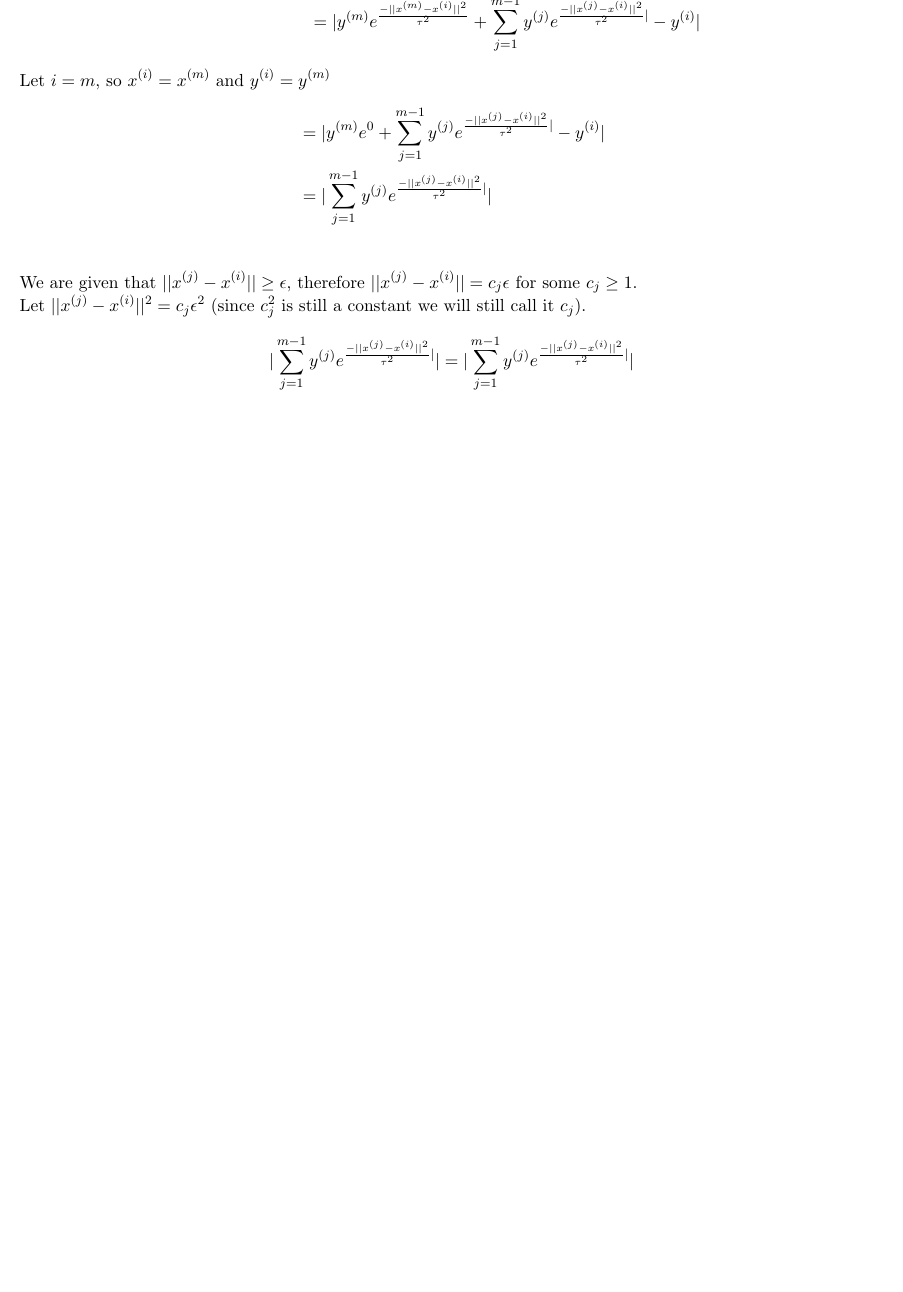
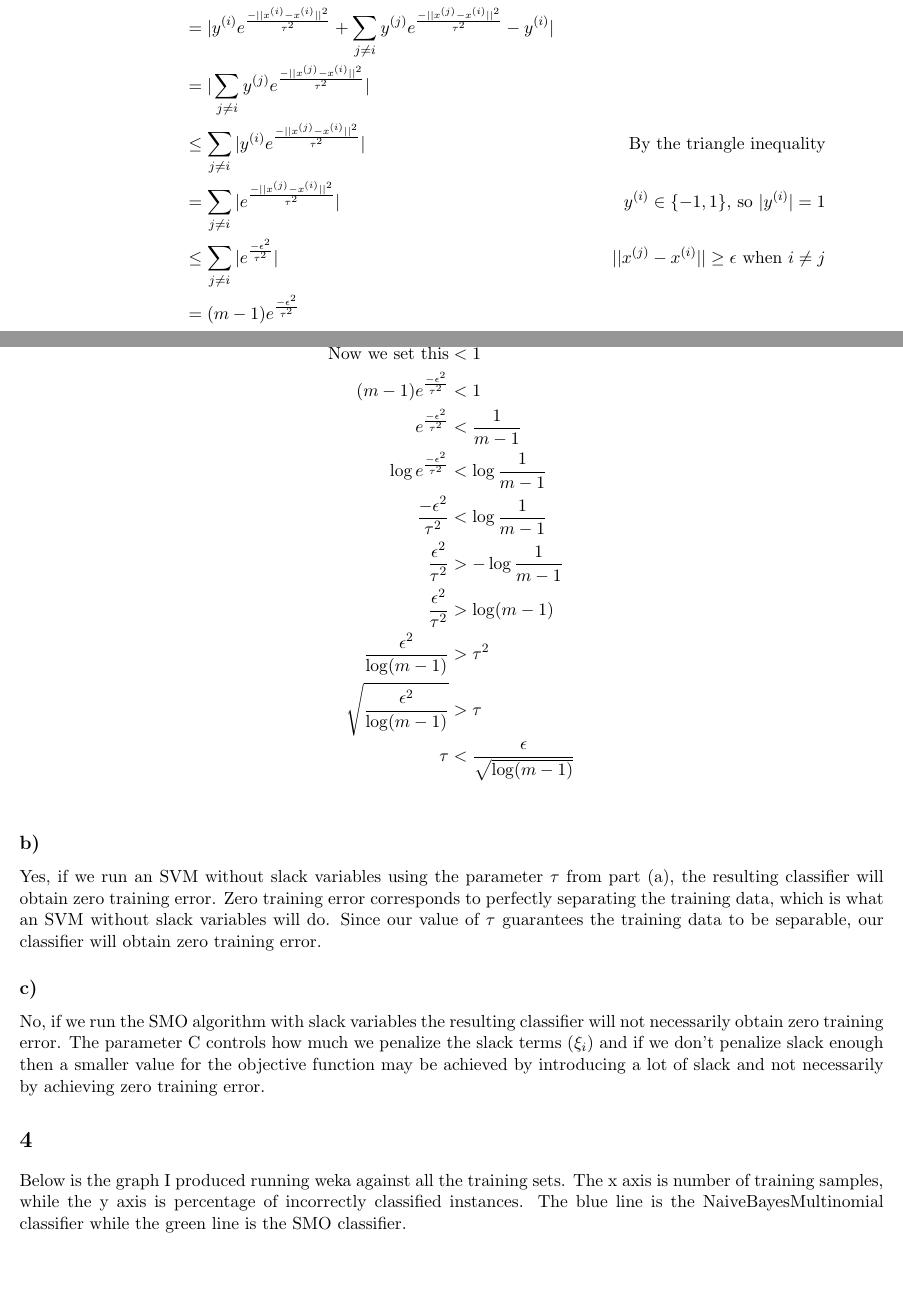
Before and after one commit to dylanfprice/stanfordml, a LaTeX problem sheet (problemset2/answers.tex): part of page 5 of 6 before the commit and two parts of pages 5 and 6 of 7 after it, the two joined at a grey line, cut at the place of the change, the shorter picture padded with empty space. Compiled offline with pdfLaTeX.

Commit message:
Added problems 3 and 4.

```diff
--- a/problemset2/answers.tex
+++ b/problemset2/answers.tex
@@ -4,6 +4,7 @@
 \usepackage{amssymb}
 \usepackage[latin1]{inputenc}
 \usepackage[margin=0.5in]{geometry}
+\usepackage{graphicx}
 
 \everymath{\displaystyle}
 \setlength\parindent{0pt}
@@ -196,21 +197,38 @@ Find $\tau$ such that $|f(\xith) - \yith| < 1$ for all $i$.
 
 \begin{align*}
     |f(\xith) - \yith| &= |\sum_{j=1}^{m} y^{(j)} e^{\frac{-||x^{(j)} - \xith||^2}{\tau^2}|} - y^{(i)}| \\
-                       &= |y^{(m)}e^{\frac{-||x^{(m)} - \xith||^2}{\tau^2}} + \sum_{j=1}^{m-1} y^{(j)} e^{\frac{-||x^{(j)} - \xith||^2}{\tau^2}|} - y^{(i)}|
+                       &= |\yith e^{\frac{-||\xith - \xith||^2}{\tau^2}} + \sum_{j \ne i} y^{(j)} e^{\frac{-||x^{(j)} - \xith||^2}{\tau^2}} - \yith| \\
+                       &= |\sum_{j \ne i} y^{(j)} e^{\frac{-||x^{(j)} - \xith||^2}{\tau^2}}| \\
+                       &\le \sum_{j \ne i} | \yith e^{\frac{-||x^{(j)} - \xith||^2}{\tau^2}}| &\text{By the triangle inequality} \\
+                       &= \sum_{j \ne i} | e^{\frac{-||x^{(j)} - \xith||^2}{\tau^2}}| &\text{$\yith \in \{-1,1\},$ so $|\yith| = 1$} \\
+                       &\le \sum_{j \ne i} | e^{\frac{-\epsilon^2}{\tau^2}}| &\text{$||x^{(j)} - \xith|| \ge \epsilon$ when $i \ne j$} \\
+                       &= (m-1) e^{\frac{-\epsilon^2}{\tau^2}} \\
 \end{align*}
-Let $i = m$, so $\xith = x^{(m)}$ and $\yith = y^{(m)}$
 \begin{align*}
-    &= |y^{(m)}e^0 + \sum_{j=1}^{m-1} y^{(j)} e^{\frac{-||x^{(j)} - \xith||^2}{\tau^2}|} - y^{(i)}| \\
-    &= |\sum_{j=1}^{m-1} y^{(j)} e^{\frac{-||x^{(j)} - \xith||^2}{\tau^2}|}| \\
+                  \text{Now we set this} &< 1 \\
+    (m-1) e^{\frac{-\epsilon^2}{\tau^2}} &< 1 \\
+          e^{\frac{-\epsilon^2}{\tau^2}} &< \frac{1}{m-1} \\
+     \log e^{\frac{-\epsilon^2}{\tau^2}} &< \log \frac{1}{m-1} \\
+            \frac{-\epsilon^2}{\tau^2}  &< \log  \frac{1}{m-1} \\
+            \frac{\epsilon^2}{\tau^2}   &> - \log  \frac{1}{m-1} \\
+            \frac{\epsilon^2}{\tau^2}   &> \log(m-1) \\
+           \frac{\epsilon^2}{\log(m-1)} &> \tau^2 \\
+    \sqrt{\frac{\epsilon^2}{\log(m-1)}} &> \tau \\
+                                   \tau &< \frac{\epsilon}{\sqrt{\log(m-1)}} \\
 \end{align*}
-We are given that $||x^{(j)} - \xith|| \geq \epsilon$, therefore $||x^{(j)} - \xith|| = c_j \epsilon$ for some $c_j \geq 1$.
 
-Let $||x^{(j)} - \xith||^2 = c_j \epsilon^2$ (since $c_j^2$ is still a constant we will still call it $c_j$).
-\begin{align*}
-    |\sum_{j=1}^{m-1} y^{(j)} e^{\frac{-||x^{(j)} - \xith||^2}{\tau^2}|}|
-     &= |\sum_{j=1}^{m-1} y^{(j)} e^{\frac{-||x^{(j)} - \xith||^2}{\tau^2}|}| \\
-\end{align*}
+\subsection*{b)}
+Yes, if we run an SVM without slack variables using the parameter $\tau$ from part (a), the resulting classifier will obtain zero training error. Zero training error corresponds to perfectly separating the training data, which is what an SVM without slack variables will do. Since our value of $\tau$ guarantees the training data to be separable, our classifier will obtain zero training error.
+
+\subsection*{c)}
+No, if we run the SMO algorithm with slack variables the resulting classifier will not necessarily obtain zero training error. The parameter C controls how much we penalize the slack terms ($\xi_i$) and if we don't penalize slack enough then a smaller value for the objective function may be achieved by introducing a lot of slack and not necessarily by achieving zero training error.
+
 \section*{4}
+Below is the graph I produced running weka against all the training sets. The x axis is number of training samples, while the y axis is percentage of incorrectly classified instances. The blue line is the NaiveBayesMultinomial classifier while the green line is the SMO classifier.
+
+\includegraphics[width=\textwidth]{q4/num_examples_vs_error.png}
+
+The result I expected is that both algorithms would improve as the number of training examples increased, with perhaps one outperforming the other. As you can see, something is likely wrong with the training data or with how I am running weka against it.
 
 \section*{5}
 
```
Also changed, not shown: problemset2/answers.tex (4 more changed lines).
